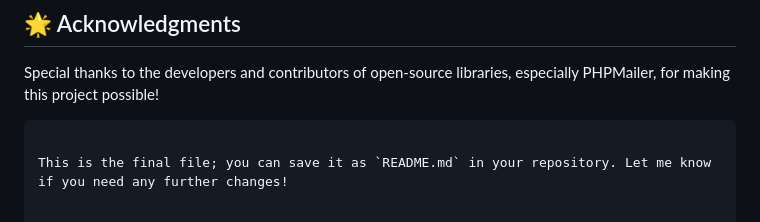
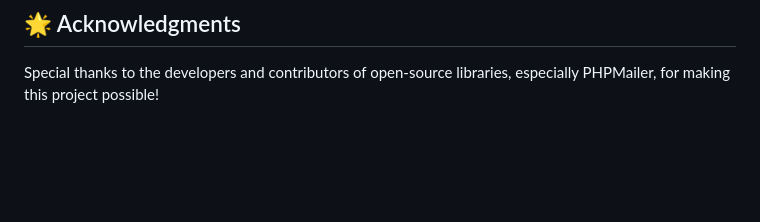
Before and after one commit to Blackmanchoco/Rey-3, a Markdown page: README.md, the part around the change. Drawn GitHub-style; blank space fills up the shorter version.

````diff
--- a/README.md
+++ b/README.md
@@ -123,6 +123,3 @@ This project is licensed under the [MIT License](LICENSE).
 ## 🌟 Acknowledgments
 
 Special thanks to the developers and contributors of open-source libraries, especially PHPMailer, for making this project possible!
-```
-
-This is the final file; you can save it as `README.md` in your repository. Let me know if you need any further changes!
````
